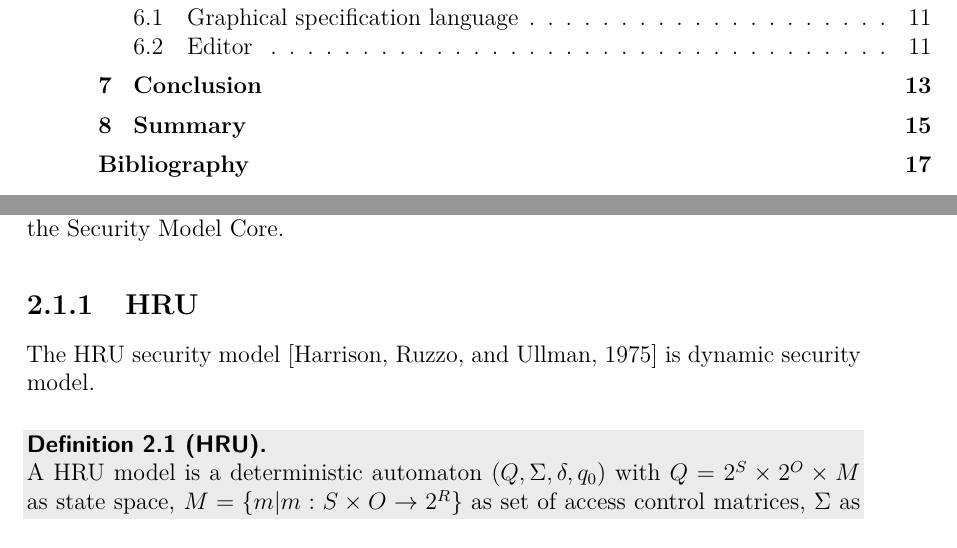
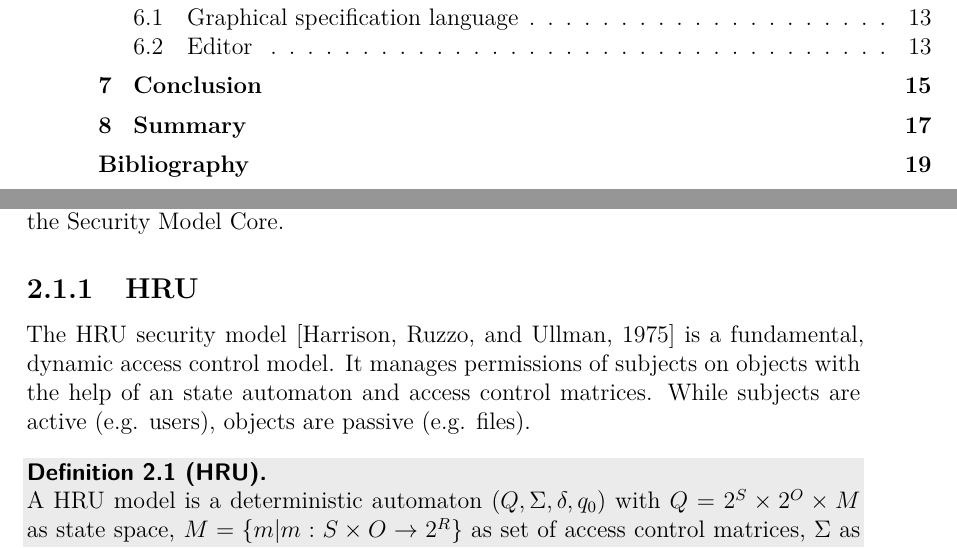
Before and after one commit to PhilSchwerttraeger/MA_docs, a LaTeX thesis (thesis/Master_thesis_Philipp_Schwetschenau_v0.tex): two parts of pages 4 and 9 of 25, joined at a grey line, cut so that both start at the same text. The pictures show the PDF file thesis/Master_thesis_Philipp_Schwetschenau_v0.pdf that the author committed with the source.

Commit message:
Edit 2.1

```diff
--- a/thesis/Master_thesis_Philipp_Schwetschenau_v0.tex
+++ b/thesis/Master_thesis_Philipp_Schwetschenau_v0.tex
@@ -174,7 +174,9 @@ Furthermore this section will present a concept to express all types of security
 
 \subsection{HRU}
 \label{HRU}
-The HRU security model \citep*{Harrison75a} is dynamic security model.
+The HRU security model \citep*{Harrison75a} is a fundamental, dynamic access control model.
+It manages permissions of subjects on objects with the help of an state automaton and access control matrices.
+While subjects are active (e.g. users), objects are passive (e.g. files).
 
 \begin{xdefinition}[HRU]
 A HRU model is a deterministic automaton
```
Also changed, not shown: thesis/Master_thesis_Philipp_Schwetschenau_v0.pdf, thesis/Master_thesis_Philipp_Schwetschenau_v0.tex (2 more changed lines).
